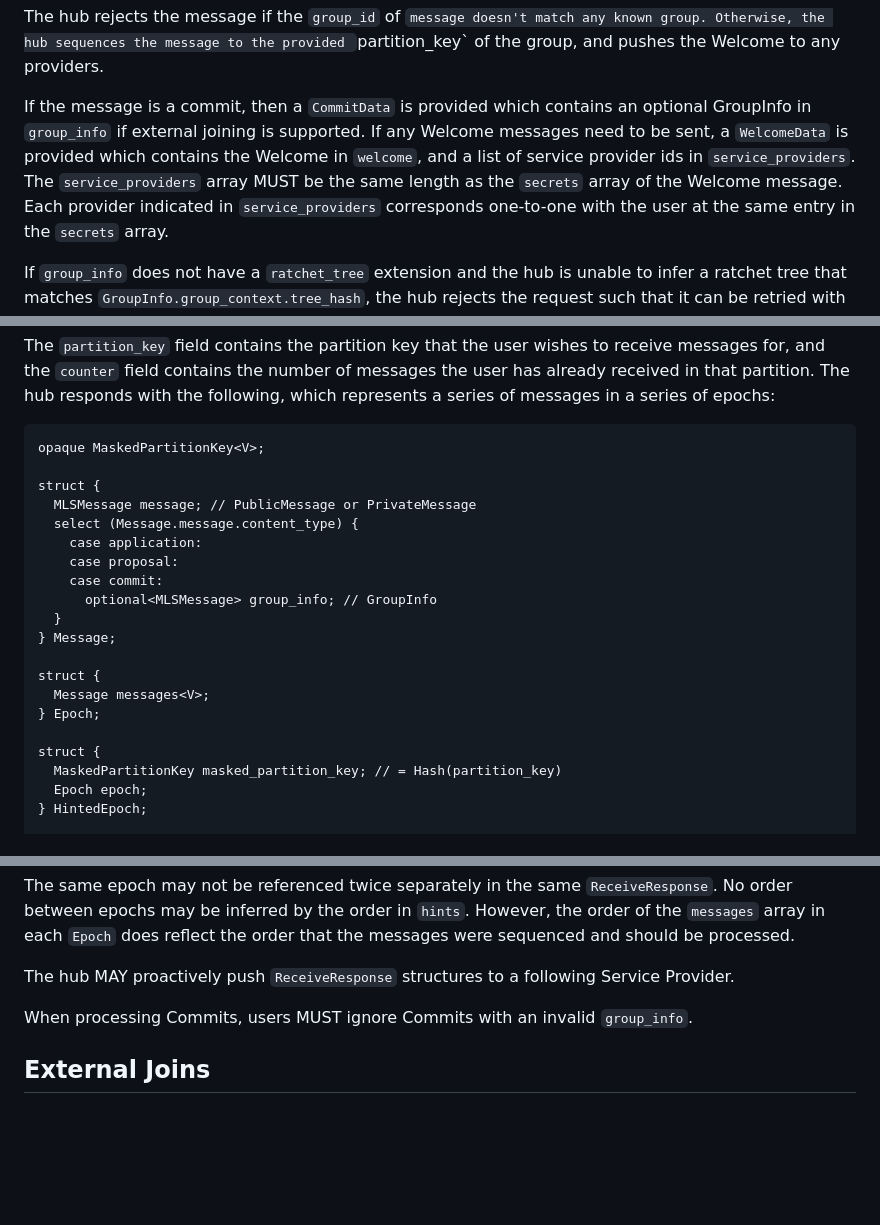
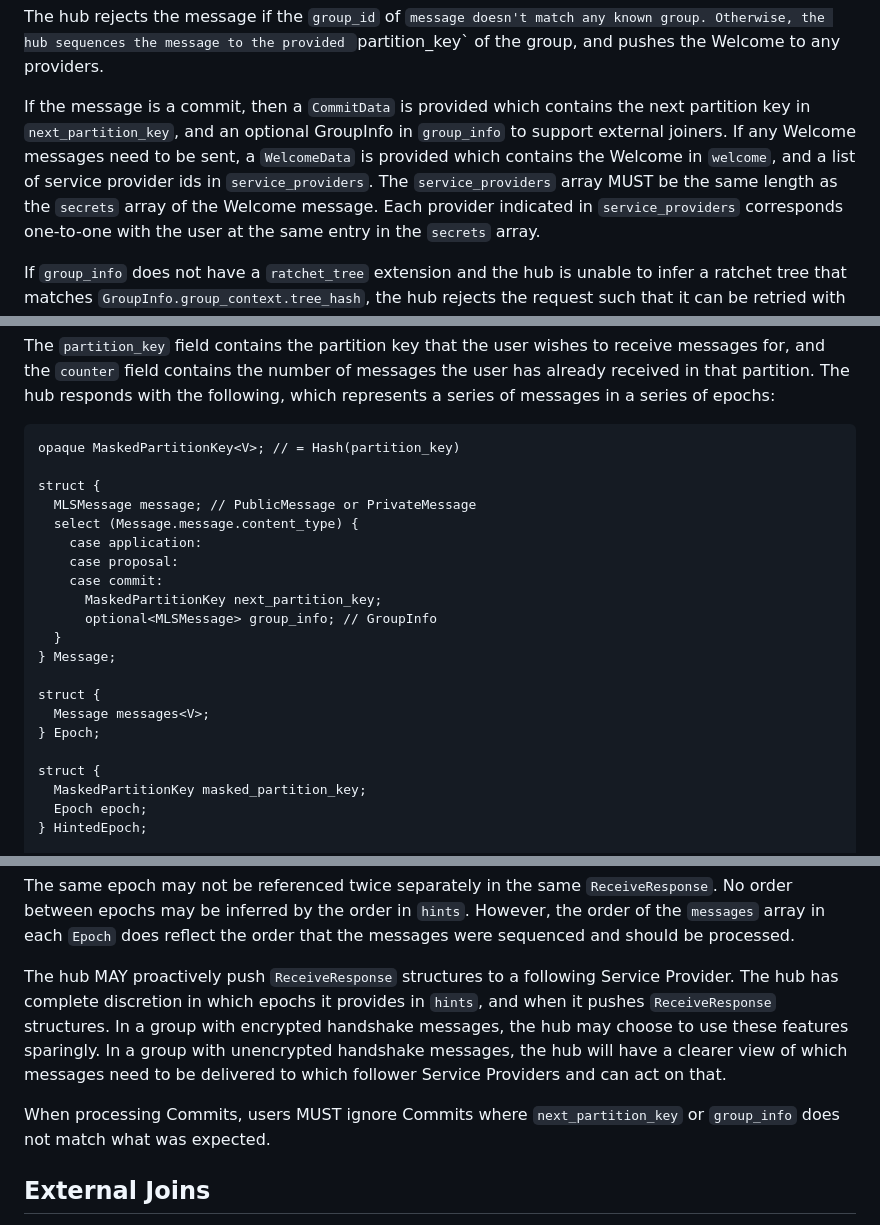
Before and after one commit to Bren2010/draft-mimi-ds, a Markdown page: draft-mcmillion-mimi-delivery-service.md, 3 parts joined by grey strips. Rendered like a GitHub page; blank space fills up the shorter version.

```diff
--- a/draft-mcmillion-mimi-delivery-service.md
+++ b/draft-mcmillion-mimi-delivery-service.md
@@ -179,12 +179,13 @@ The hub rejects the message if the `group_id` of `message doesn't match any
 known group. Otherwise, the hub sequences the message to the provided
 `partition_key` of the group, and pushes the Welcome to any providers.
 
-If the message is a commit, then a `CommitData` is provided which contains an
-optional GroupInfo in `group_info` if external joining is supported. If any
-Welcome messages need to be sent, a `WelcomeData` is provided which contains the
-Welcome in `welcome`, and a list of service provider ids in `service_providers`.
-The `service_providers` array MUST be the same length as the `secrets` array of
-the Welcome message. Each provider indicated in `service_providers` corresponds
+If the message is a commit, then a `CommitData` is provided which contains the
+next partition key in `next_partition_key`, and an optional GroupInfo in
+`group_info` to support external joiners. If any Welcome messages need to
+be sent, a `WelcomeData` is provided which contains the Welcome in `welcome`,
+and a list of service provider ids in `service_providers`. The
+`service_providers` array MUST be the same length as the `secrets` array of the
+Welcome message. Each provider indicated in `service_providers` corresponds
 one-to-one with the user at the same entry in the `secrets` array.
 
 If `group_info` does not have a `ratchet_tree` extension and the hub is unable
@@ -228,7 +229,7 @@ the user has already received in that partition. The hub responds with the
 following, which represents a series of messages in a series of epochs:
 
 ~~~ tls-presentation
-opaque MaskedPartitionKey<V>;
+opaque MaskedPartitionKey<V>; // = Hash(partition_key)
 
 struct {
   MLSMessage message; // PublicMessage or PrivateMessage
@@ -236,6 +237,7 @@ struct {
     case application:
     case proposal:
     case commit:
+      MaskedPartitionKey next_partition_key;
       optional<MLSMessage> group_info; // GroupInfo
   }
 } Message;
@@ -245,7 +247,7 @@ struct {
 } Epoch;
 
 struct {
-  MaskedPartitionKey masked_partition_key; // = Hash(partition_key)
+  MaskedPartitionKey masked_partition_key;
   Epoch epoch;
 } HintedEpoch;
 
@@ -267,9 +269,15 @@ The same epoch may not be referenced twice separately in the same
 the order that the messages were sequenced and should be processed.
 
 The hub MAY proactively push `ReceiveResponse` structures to a following Service
-Provider.
+Provider. The hub has complete discretion in which epochs it provides in
+`hints`, and when it pushes `ReceiveResponse` structures. In a group with
+encrypted handshake messages, the hub may choose to use these features
+sparingly. In a group with unencrypted handshake messages, the hub will have a
+clearer view of which messages need to be delivered to which follower Service
+Providers and can act on that.
 
-When processing Commits, users MUST ignore Commits with an invalid `group_info`.
+When processing Commits, users MUST ignore Commits where `next_partition_key` or
+`group_info` does not match what was expected.
 
 ## External Joins
 
```
Also changed, not shown: other parts of draft-mcmillion-mimi-delivery-service.md (+44 -1 lines).
